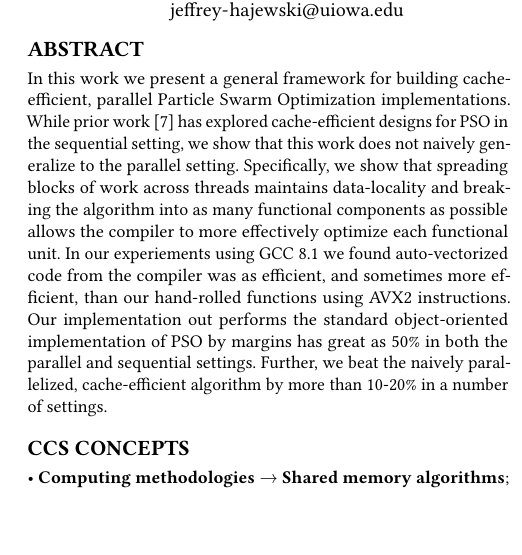
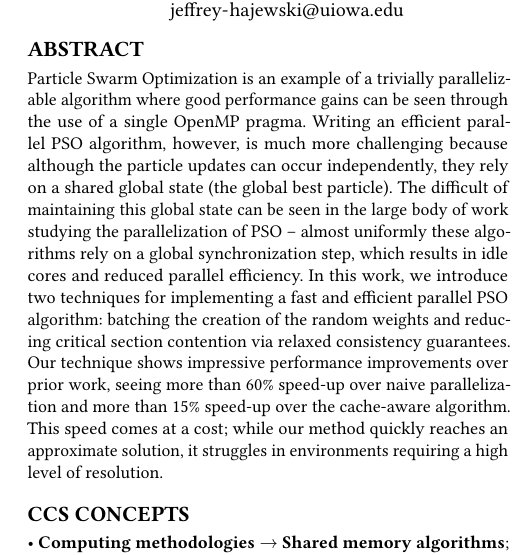
Before and after one commit to j-haj/dist-si, a LaTeX paper (paper/tex/gecco-19/efficient-pso.tex): part of one column of page 1 of 8, cut so that both start at the same text, the shorter picture padded with empty space. Compiled offline with pdfLaTeX.

Commit message:
Rewrites the abstract.

```diff
--- a/paper/tex/gecco-19/efficient-pso.tex
+++ b/paper/tex/gecco-19/efficient-pso.tex
@@ -81,20 +81,22 @@
 
 
 \begin{abstract}
-  In this work we present a general framework for building cache-efficient,
-  parallel Particle Swarm Optimization implementations.  While prior work
-  \cite{cache-pso} has explored cache-efficient designs for PSO in the
-  sequential setting, we show that this work does not naively generalize to the
-  parallel setting.  Specifically, we show that spreading blocks of work across
-  threads maintains data-locality and breaking the algorithm into as many
-  functional components as possible allows the compiler to more effectively
-  optimize each functional unit.  In our experiements using GCC 8.1
-  we found auto-vectorized code from the compiler was as efficient, and
-  sometimes more efficient, than our hand-rolled functions using AVX2
-  instructions.  Our implementation out performs the standard object-oriented
-  implementation of PSO by margins has great as 50\% in both the parallel and
-  sequential settings. Further, we beat the naively parallelized,
-  cache-efficient algorithm by more than 10-20\% in a number of settings.
+Particle Swarm Optimization is an example of a trivially parallelizable
+algorithm where good performance gains can be seen through the use of a single
+OpenMP pragma. Writing an efficient parallel PSO algorithm, however, is much more
+challenging because although the particle updates can occur independently, they
+rely on a shared global state (the global best particle). The difficult of
+maintaining this global state can be seen in the large body of work studying the
+parallelization of PSO -- almost uniformly these algorithms rely on a global
+synchronization step, which results in idle cores and reduced parallel
+efficiency. In this work, we introduce two techniques for implementing a fast and
+efficient parallel PSO algorithm: batching the creation of the random weights
+and reducing critical section contention via relaxed consistency guarantees.
+Our technique shows impressive performance improvements over prior work, seeing
+more than 60\% speed-up over naive parallelization and more than 15\% speed-up
+over the cache-aware algorithm. This speed comes at a cost; while our method
+quickly reaches an approximate solution, it struggles in environments requiring
+a high level of resolution.
 \end{abstract}
 
 %
```
